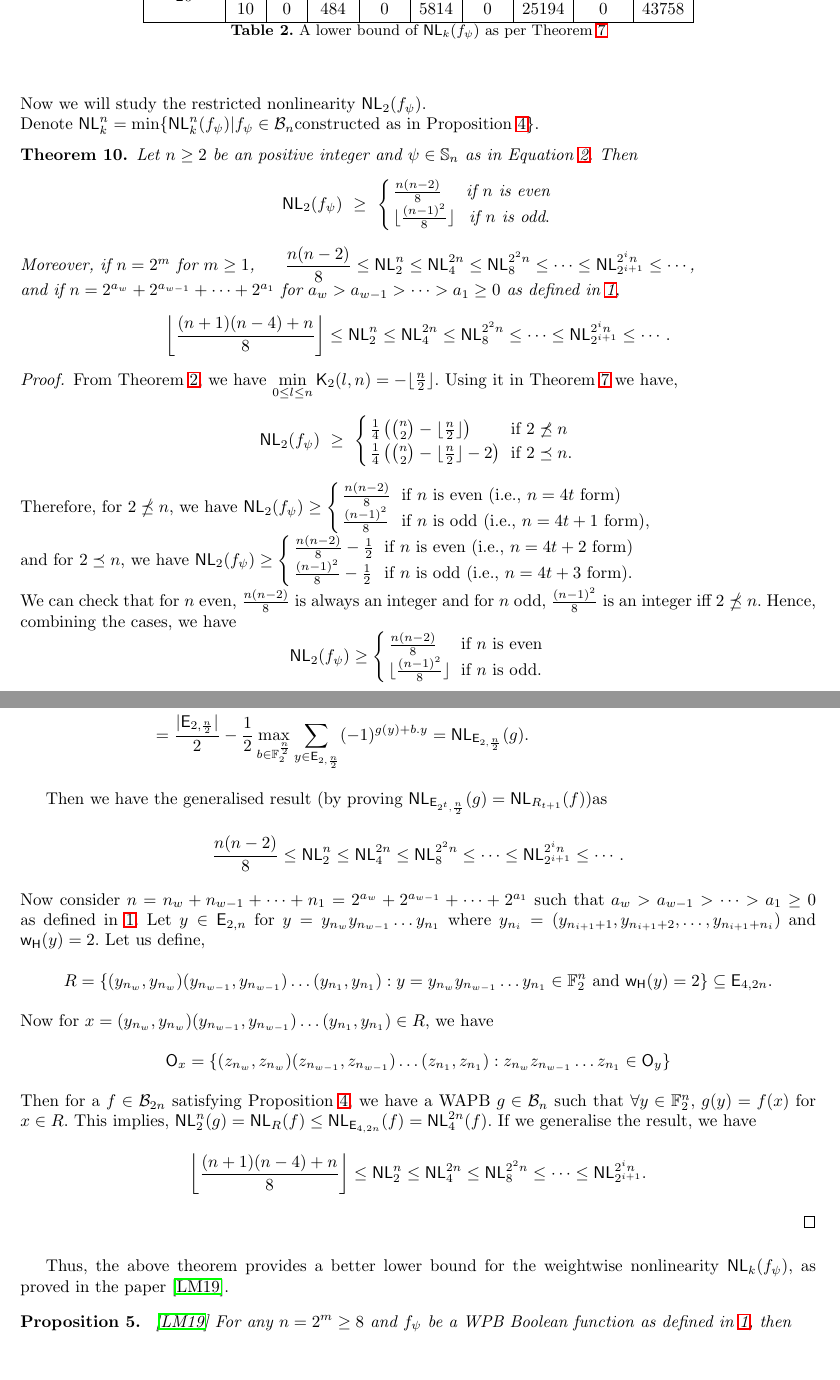
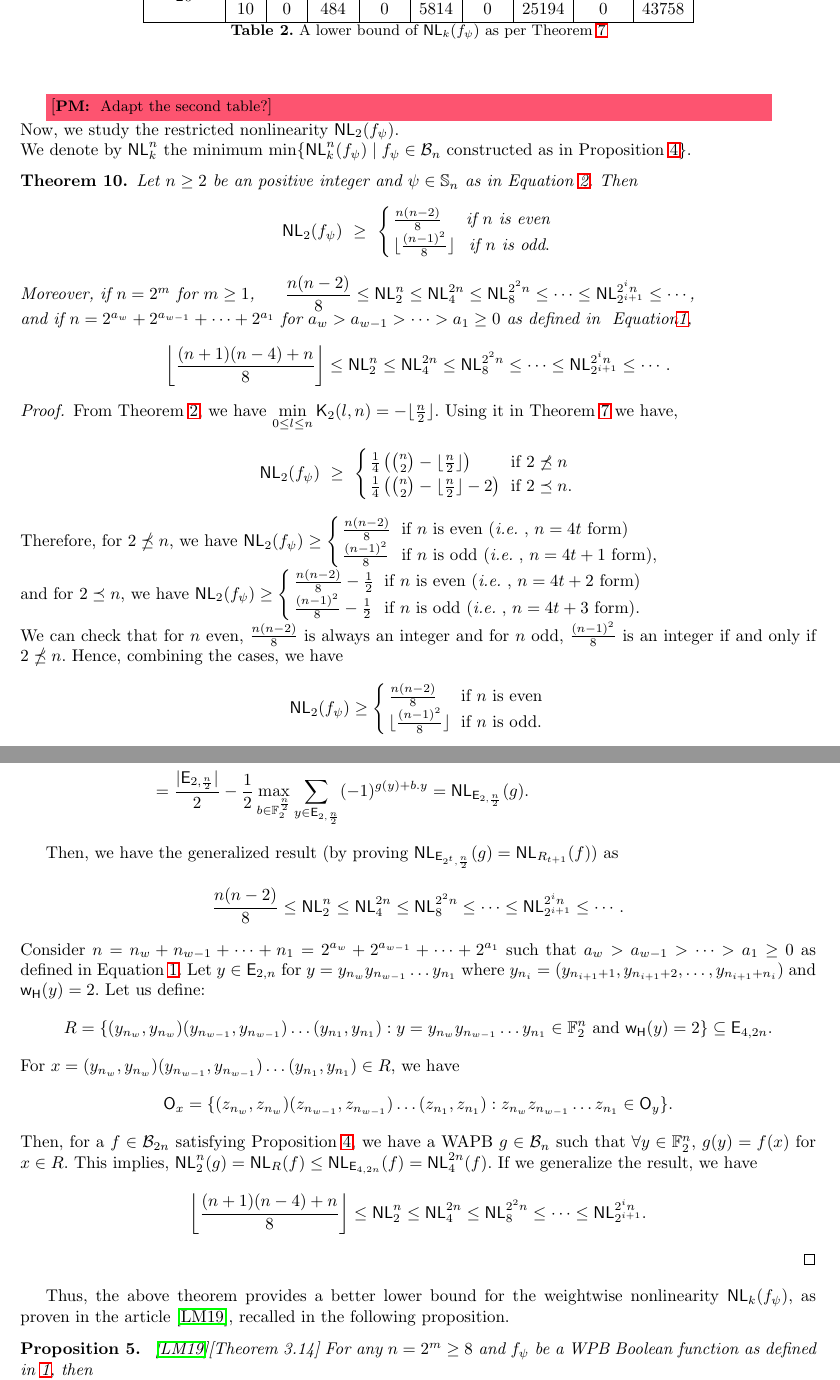
Before and after one commit to pierrickmeaux/extLM, a LaTeX thesis (ELM-new.tex): two parts of pages 17 and 18 of 20, joined at a grey line, cut so that both start at the same text. Compiled offline with LaTeX, dvips and Ghostscript.

Commit message:
more part 4.

```diff
--- a/ELM-new.tex
+++ b/ELM-new.tex
@@ -863,6 +863,12 @@ $$\NLk{m}(f_\psi) ~\geq ~
 \end{enumerate}
 \end{enumerate}
 \end{theorem}
+
+\pmnote{Adapt the second table?}
+
+
+
+
 \begin{table}[h!]\label{tab:NLk_bound1}
 \centering
 %\begin{tabular}{|c|c|c|c|c|c|c|c|c|c|}\hline
@@ -886,8 +892,8 @@ $$\NLk{m}(f_\psi) ~\geq ~
 \end{tabular}
 \caption{A lower bound of $\NLk{k}(f_\psi)$ as per Theorem~\ref{thm:NLk_bound}}
 \end{table}
-\noindent Now we will study the restricted nonlinearity $\NLk{2}(f_\psi)$.\\
-Denote $\NLk{k}^n = \min\{\NLk{k}^n(f_\psi) | f_\psi \in \BN  \text{constructed as in Proposition~\ref{prop:WAPB}}\}$.
+\noindent Now, we study the restricted nonlinearity $\NLk{2}(f_\psi)$.\\
+We denote by $\NLk{k}^n$ the minimum $\min\{\NLk{k}^n(f_\psi) \mid f_\psi \in \BN  \text{ constructed as in Proposition~\ref{prop:WAPB}}\}$.
 \begin{theorem}
 Let $n \geq 2$ be an positive integer and $\psi \in \Sn$ as in Equation~\ref{eqn:cycperm}.
 Then $$\NLk{2}(f_\psi) ~\geq ~ \left\{
@@ -896,7 +902,7 @@ Then $$\NLk{2}(f_\psi) ~\geq ~ \left\{
 	\lfloor\frac{(n-1)^2}{8}\rfloor & \text{ if } n \text{ is odd}.
 \end{array} \right.$$
 Moreover, if $n = 2^m$ for $m \geq 1$, ~~~~$\dfrac{n(n-2)}{8} \leq \NLk{2}^n \leq \NLk{4}^{2n} \leq \NLk{8}^{2^{2}n } \leq \cdots \leq \NLk{2^{i+1}}^{2^{i}n} \leq \cdots $,\\
-and if $n=  2^{a_w} + 2^{a_{w-1}} + \cdots + 2^{a_1}$ for $ a_w > a_{w-1} > \cdots > a_1 \geq 0$ as defined in \ref{eqn:binn},
+and if $n=  2^{a_w} + 2^{a_{w-1}} + \cdots + 2^{a_1}$ for $ a_w > a_{w-1} > \cdots > a_1 \geq 0$ as defined in ~Equation\ref{eqn:binn},
 $$\left\lfloor \dfrac{(n+1)(n-4)+n}{8}  \right\rfloor \leq \NLk{2}^n \leq \NLk{4}^{2n} \leq \NLk{8}^{2^{2}n } \leq \cdots \leq \NLk{2^{i+1}}^{2^{i}n} \leq \cdots.$$
 \end{theorem}
 \begin{proof}
@@ -911,17 +917,17 @@ $$\NLk{2}(f_\psi) ~\geq ~
 Therefore, for $2 \npreceq n$, we have
 $\NLk{2}(f_\psi) \geq \left\{
 \begin{array}{ll}
- \frac{n(n-2)}{8} & \text{ if } n \text{ is even (i.e., $n = 4t$ form)}\\
- \frac{(n-1)^2}{8} & \text{ if } n \text{ is odd (i.e., $n = 4t+1$ form)},
+ \frac{n(n-2)}{8} & \text{ if } n \text{ is even (\ie, $n = 4t$ form)}\\
+ \frac{(n-1)^2}{8} & \text{ if } n \text{ is odd (\ie, $n = 4t+1$ form)},
 \end{array} \right.$\\
 and for $2 \preceq n$, we have
 $\NLk{2}(f_\psi) \geq \left\{
 \begin{array}{ll}
- \frac{n(n-2)}{8}-\frac{1}{2} & \text{ if } n \text{ is even (i.e., $n = 4t+2$ form)} \\
- \frac{(n-1)^2}{8}-\frac{1}{2} & \text{ if } n \text{ is odd (i.e., $n = 4t+3$ form)}.
+ \frac{n(n-2)}{8}-\frac{1}{2} & \text{ if } n \text{ is even (\ie, $n = 4t+2$ form)} \\
+ \frac{(n-1)^2}{8}-\frac{1}{2} & \text{ if } n \text{ is odd (\ie, $n = 4t+3$ form)}.
 \end{array} \right.$\\
 We can check that for $n$ even, $\frac{n(n-2)}{8}$ is always an integer and for
-$n$ odd, $\frac{(n-1)^2}{8}$ is an integer iff $2 \npreceq n$. Hence, combining the cases, we have
+$n$ odd, $\frac{(n-1)^2}{8}$ is an integer if and only if $2 \npreceq n$. Hence, combining the cases, we have
 $$\NLk{2}(f_\psi) \geq \left\{
 \begin{array}{ll}
  \frac{n(n-2)}{8} & \text{ if } n \text{ is even} \\
@@ -947,15 +953,19 @@ The equality $\NLk{\Ekn{2}{\frac{n}{2}}}(g) = \NLk{R_2}(f)$ can be proved as fol
 %\leq  \frac{|R_2|}{2} - \frac{1}{2}\max\limits_{a \in \F_2^{\frac{n}{2}}}{\sum\limits_{y \in \Ekn{2}{\frac{n}{2}}} (-1)^{g(y)+a.y}} = \NLk{\Ekn{2}{\frac{n}{2}}}(g)$
 
 %\NLk{R \subset \Ekn{8}{32}}(f) \leq \NLk{8}^32(f) \leq \cdots \NLk{w}   $$
-Then we have the generalised result (by proving $\NLk{\Ekn{2^t}{\frac{n}{2}}}(g) = \NLk{R_{t+1}}(f)$)as
+Then, we have the generalized result (by proving $\NLk{\Ekn{2^t}{\frac{n}{2}}}(g) = \NLk{R_{t+1}}(f)$) as
 $$ \frac{n(n-2)}{8} \leq \NLk{2}^n \leq \NLk{4}^{2n} \leq \NLk{8}^{2^{2}n } \leq \cdots \leq \NLk{2^{i+1}}^{2^{i}n} \leq \cdots.$$
-Now consider $n = n_w + n _{w-1} + \cdots + n_1 = 2^{a_w} + 2^{a_{w-1}} + \cdots + 2^{a_1}$ such that $ a_w > a_{w-1} > \cdots > a_1 \geq 0$ as defined in \ref{eqn:binn}. Let $y \in \Ekn{2}{n}$ for  $y = y_{n_w} y_{n_{w-1}} \ldots y_{n_1}$ where $y_{n_i} = (y_{n_{i+1}+1},y_{n_{i+1}+2},\ldots , y_{n_{i+1}+n_i})$ and $\w(y)=2$. Let us define, $$R =\{(y_{n_w},y_{n_w})(y_{n_{w-1}},y_{n_{w-1}})\ldots (y_{n_1},y_{n_1}) : y = y_{n_w} y_{n_{w-1}} \ldots y_{n_1} \in \F_2^{n} \text{ and } \w(y) = 2 \} \subseteq \Ekn{4}{2n}.$$ Now for $x =  (y_{n_w},y_{n_w})(y_{n_{w-1}},y_{n_{w-1}})\ldots (y_{n_1},y_{n_1}) \in R $, we have
-$$ \orb_x = \{(z_{n_w}, z_{n_w})(z_{n_{w-1}},z_{n_{w-1}})\ldots (z_{n_1},z_{n_1}) : z_{n_w} z_{n_{w-1}} \ldots z_{n_1} \in \orb_y\}$$
- Then for a $ f \in \Bn{2n}$ satisfying Proposition~\ref{prop:WAPB}, we have a WAPB $g \in \Bn{n}$  such that $\forall y \in \F_2^{n}$,  $g(y) = f(x)$ for $ x \in R$. This implies, $\NLk{2}^{n}(g) = \NLk{R}(f) \leq \NLk{\Ekn{4}{2n}}(f) = \NLk{4}^{2n}(f)$. If we generalise the result, we have
+Consider $n = n_w + n _{w-1} + \cdots + n_1 = 2^{a_w} + 2^{a_{w-1}} + \cdots + 2^{a_1}$ such that $ a_w > a_{w-1} > \cdots > a_1 \geq 0$ as defined in Equation~\ref{eqn:binn}. Let $y \in \Ekn{2}{n}$ for  $y = y_{n_w} y_{n_{w-1}} \ldots y_{n_1}$ where $y_{n_i} = (y_{n_{i+1}+1},y_{n_{i+1}+2},\ldots , y_{n_{i+1}+n_i})$ and $\w(y)=2$.
+Let us define:
+ $$R =\{(y_{n_w},y_{n_w})(y_{n_{w-1}},y_{n_{w-1}})\ldots (y_{n_1},y_{n_1}) : y = y_{n_w} y_{n_{w-1}} \ldots y_{n_1} \in \F_2^{n} \text{ and } \w(y) = 2 \} \subseteq \Ekn{4}{2n}.$$
+For $x =  (y_{n_w},y_{n_w})(y_{n_{w-1}},y_{n_{w-1}})\ldots (y_{n_1},y_{n_1}) \in R $, we have
+$$ \orb_x = \{(z_{n_w}, z_{n_w})(z_{n_{w-1}},z_{n_{w-1}})\ldots (z_{n_1},z_{n_1}) : z_{n_w} z_{n_{w-1}} \ldots z_{n_1} \in \orb_y\}.$$
+ Then, for a $ f \in \Bn{2n}$ satisfying Proposition~\ref{prop:WAPB}, we have a WAPB $g \in \Bn{n}$  such that $\forall y \in \F_2^{n}$,  $g(y) = f(x)$ for $ x \in R$. This implies, $\NLk{2}^{n}(g) = \NLk{R}(f) \leq \NLk{\Ekn{4}{2n}}(f) = \NLk{4}^{2n}(f)$.
+ If we generalize the result, we have
 $$ \left\lfloor \frac{(n+1)(n-4)+n}{8}  \right\rfloor \leq \NLk{2}^n \leq \NLk{4}^{2n} \leq \NLk{8}^{2^{2}n } \leq \cdots \leq \NLk{2^{i+1}}^{2^{i}n}.$$
 \end{proof}
-Thus, the above theorem provides a better lower bound for the weightwise nonlinearity $\NLk{k}(f_\psi)$, as proved in the paper~\cite{DCC:LiuMes19}.
-\begin{proposition}~\cite{DCC:LiuMes19}
+Thus, the above theorem provides a better lower bound for the weightwise nonlinearity $\NLk{k}(f_\psi)$, as proven in the article~\cite{DCC:LiuMes19}, recalled in the following proposition.
+\begin{proposition}~\cite{DCC:LiuMes19}[Theorem 3.14]
 For any $n = 2^m \geq 8$ and $f_\psi$ be a WPB Boolean function as defined in \ref{cons:LM19}, then $$\NLk{2^i}^{(n)}(f_\psi) ~\geq ~ \left \{
 \begin{array}{ll}
 5,  &  \text{ if } 1 \leq i \leq m-3, \\
```
Also changed, not shown: ELM-new.tex (15 more changed lines).
